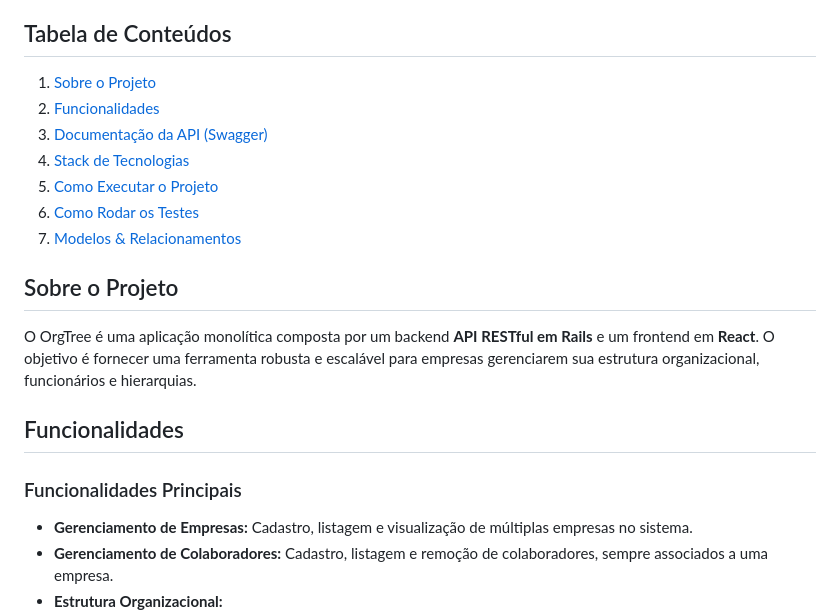
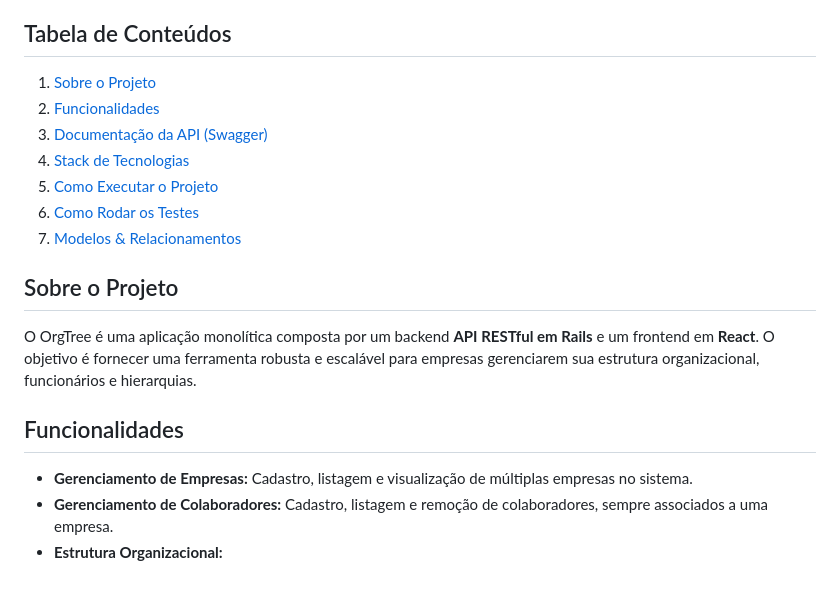
Before and after one commit to navarrovitor/orgtree, a Markdown page: README.md, the part around one of its changes. GitHub-like rendering; blank space fills up the shorter version.

```diff
--- a/README.md
+++ b/README.md
@@ -17,8 +17,6 @@ Uma aplicação full-stack para gerenciamento de organogramas, construída com R
 O OrgTree é uma aplicação monolítica composta por um backend **API RESTful em Rails** e um frontend em **React**. O objetivo é fornecer uma ferramenta robusta e escalável para empresas gerenciarem sua estrutura organizacional, funcionários e hierarquias.
 
 ## Funcionalidades
-
-### Funcionalidades Principais
 
   - **Gerenciamento de Empresas:** Cadastro, listagem e visualização de múltiplas empresas no sistema.
   - **Gerenciamento de Colaboradores:** Cadastro, listagem e remoção de colaboradores, sempre associados a uma empresa.
```
Also changed, not shown: other parts of README.md (+8 -9 lines).
